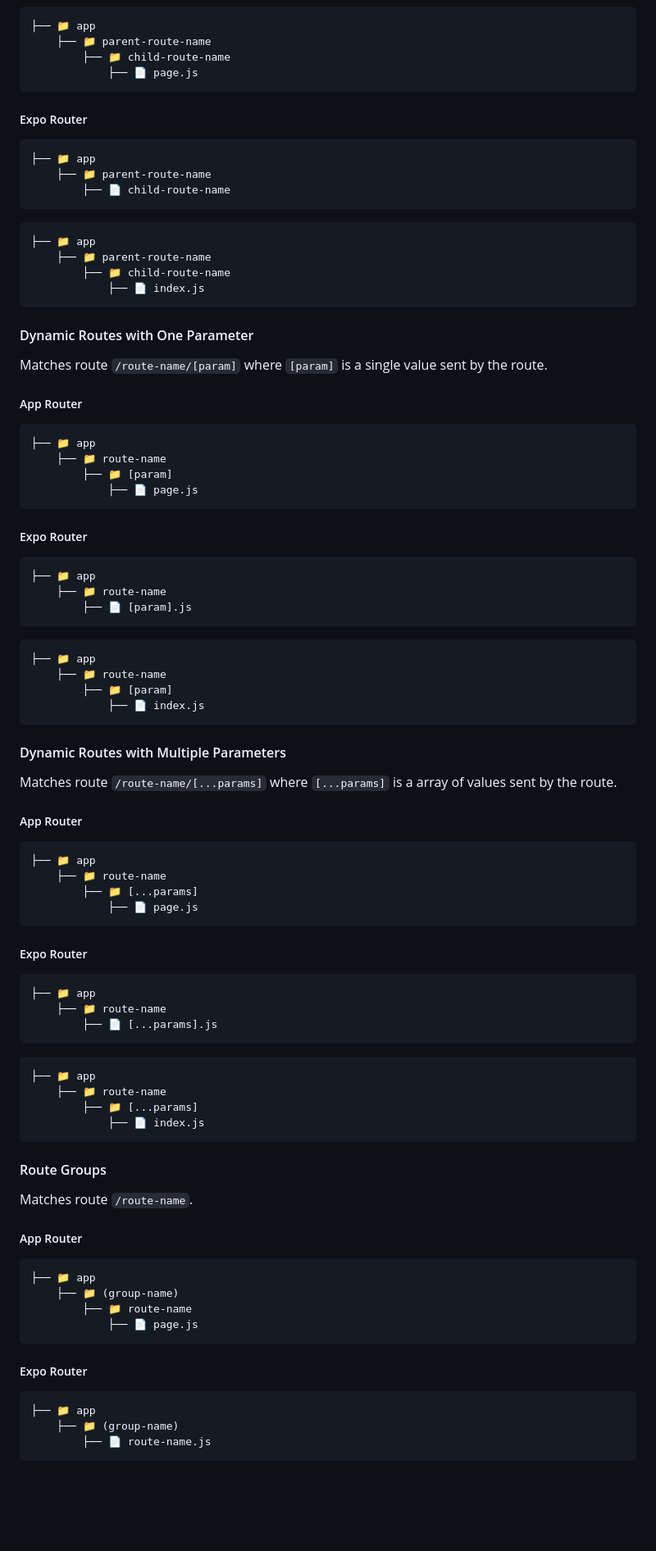
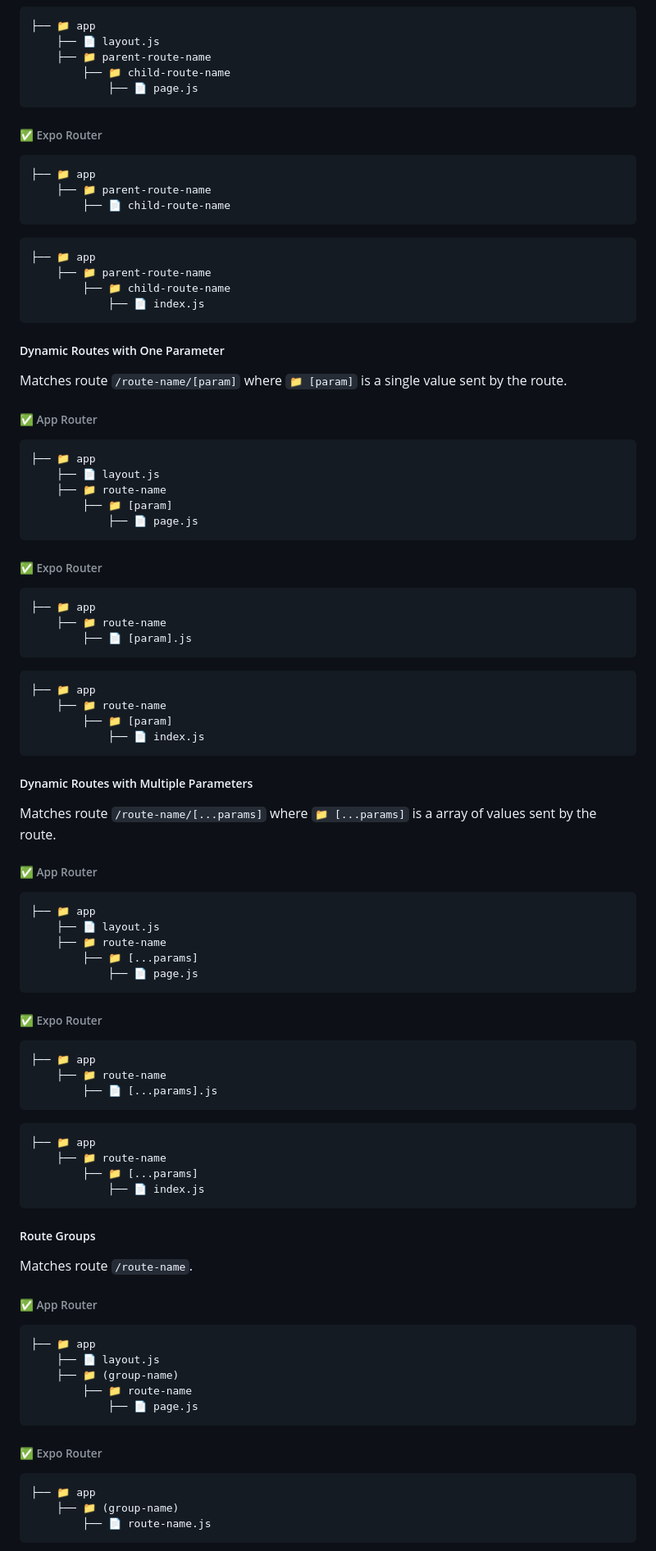
Before and after one commit to gloredo/react-blend, a Markdown page: README.md, the part around the change printed below. Shown: that part at 82% size. Drawn GitHub-style; blank space fills up the shorter version.

````diff
--- a/README.md
+++ b/README.md
@@ -114,12 +143,13 @@ Matches route `/parent-route-name/child-route-name`.
 
 ```
 ├── 📁 app
+    ├── 📄 layout.js
     ├── 📁 parent-route-name
         ├── 📁 child-route-name
             ├── 📄 page.js
 ```
 
-##### Expo Router
+###### ✅ Expo Router
 
 ```
 ├── 📁 app
@@ -134,20 +164,21 @@ Matches route `/parent-route-name/child-route-name`.
             ├── 📄 index.js
 ```
 
-#### Dynamic Routes with One Parameter
+##### Dynamic Routes with One Parameter
 
-Matches route `/route-name/[param]` where `[param]` is a single value sent by the route.
+Matches route `/route-name/[param]` where `📁 [param]` is a single value sent by the route.
 
-##### App Router
+###### ✅ App Router
 
 ```
 ├── 📁 app
+    ├── 📄 layout.js
     ├── 📁 route-name
         ├── 📁 [param]
             ├── 📄 page.js
 ```
 
-##### Expo Router
+###### ✅ Expo Router
 
 ```
 ├── 📁 app
@@ -162,20 +193,21 @@ Matches route `/route-name/[param]` where `[param]` is a single value sent by th
             ├── 📄 index.js
 ```
 
-#### Dynamic Routes with Multiple Parameters
+##### Dynamic Routes with Multiple Parameters
 
-Matches route `/route-name/[...params]` where `[...params]` is a array of values sent by the route.
+Matches route `/route-name/[...params]` where `📁 [...params]` is a array of values sent by the route.
 
-##### App Router
+###### ✅ App Router
 
 ```
 ├── 📁 app
+    ├── 📄 layout.js
     ├── 📁 route-name
         ├── 📁 [...params]
             ├── 📄 page.js
 ```
 
-##### Expo Router
+###### ✅ Expo Router
 
 ```
 ├── 📁 app
@@ -190,20 +222,21 @@ Matches route `/route-name/[...params]` where `[...params]` is a array of values
             ├── 📄 index.js
 ```
 
-#### Route Groups
+##### Route Groups
 
 Matches route `/route-name`.
 
-##### App Router
+###### ✅ App Router
 
 ```
 ├── 📁 app
+    ├── 📄 layout.js
     ├── 📁 (group-name)
         ├── 📁 route-name
             ├── 📄 page.js
 ```
 
-##### Expo Router
+###### ✅ Expo Router
 
 ```
 ├── 📁 app
````
Also changed, not shown: other parts of README.md (+113 -25 lines).
